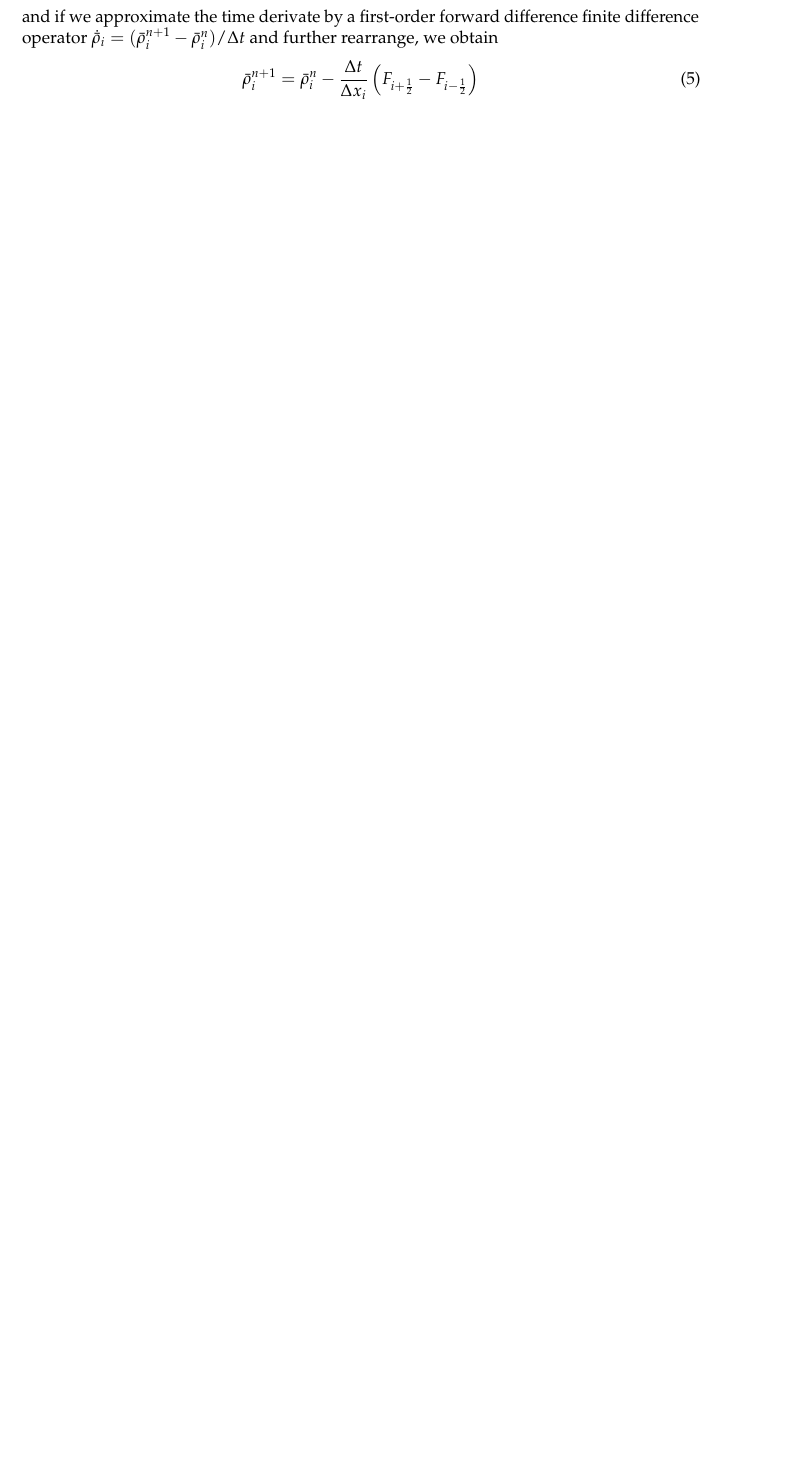
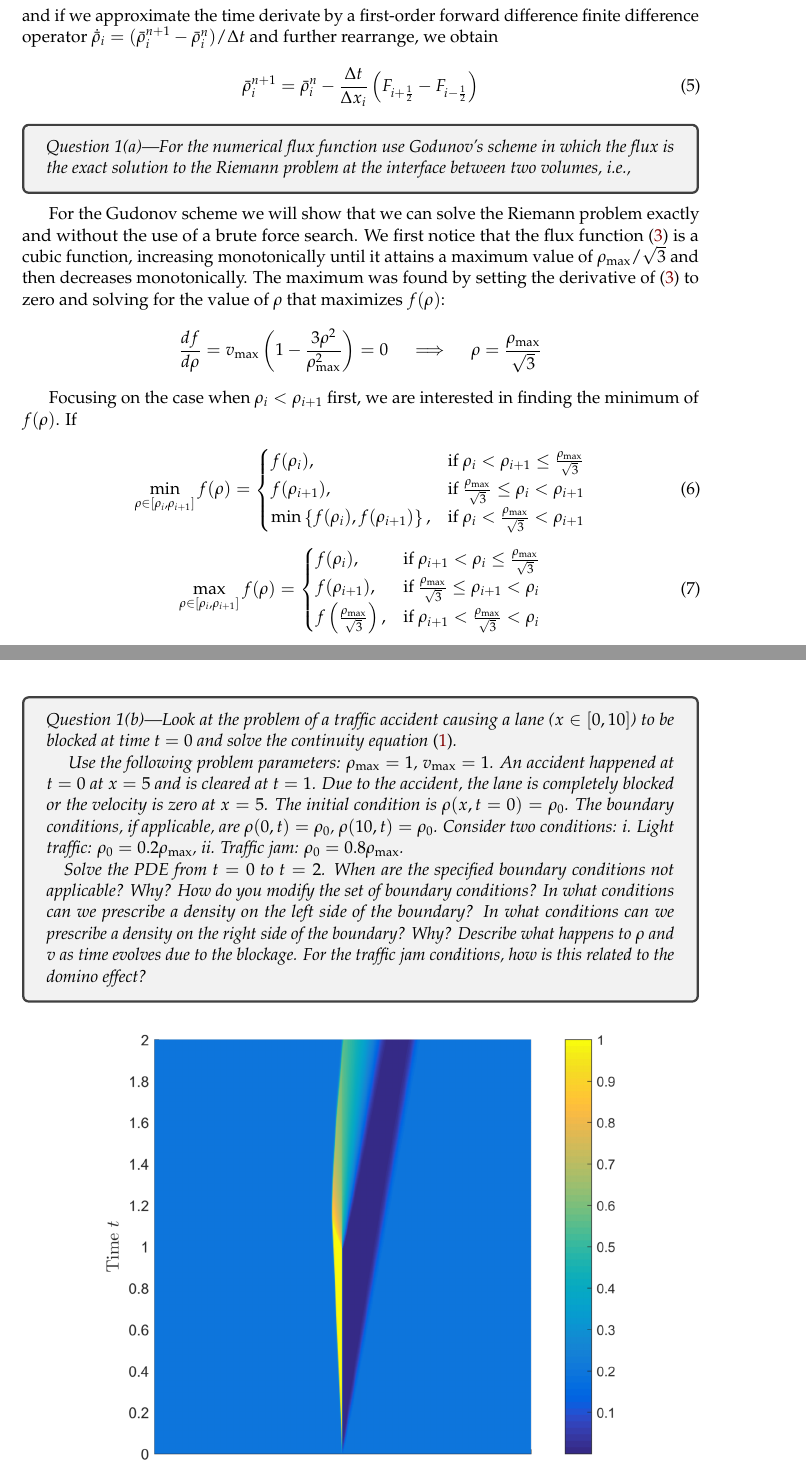
Before and after one commit to ali-ramadhan/6.339-numerical-pdes, a LaTeX document (project2/report/project2.tex): part of page 2 of 2 before the commit and two parts of pages 3 and 4 of 8 after it, the two joined at a grey line, cut so that both start at the same text, the shorter picture padded with empty space. Compiled offline with pdfLaTeX.

Commit message:
Got more writing done.

```diff
--- a/project2/report/project2.tex
+++ b/project2/report/project2.tex
@@ -38,6 +38,13 @@
   \textls[80]{\scshape\MakeTextLowercase{#1}}%
 }
 
+% Replaced mathpazo \sum symbol with computer modern's.
+\DeclareSymbolFont{cmlargesymbols}{OMX}{cmex}{m}{n}
+\let\sumop\relax
+\DeclareMathSymbol{\sumop}{\mathop}{cmlargesymbols}{"50}
+
+\newcommand{\forceindent}{\leavevmode{\parindent=1em\indent}}
+
 \usepackage{fancyhdr}
 \pagestyle{fancy}
 \fancyhead{}
@@ -110,3 +117,43 @@ and if we approximate the time derivate by a first-order forward difference fini
 	\bar{\rho}_i^{n+1} = \bar{\rho}_i^n - \frac{\Delta t}{\Delta x_i} \left( F_{i+\frac{1}{2}} - F_{i-\frac{1}{2}} \right)
 \end{equation}
 
+\begin{tcolorbox}
+  \textit{Question 1(a)---For the numerical flux function use Godunov’s scheme in which the flux is the exact solution to the Riemann problem at the interface between two volumes, i.e.,}
+\end{tcolorbox}
+
+For the Gudonov scheme we will show that we can solve the Riemann problem exactly and without the use of a brute force search. We first notice that the flux function \eqref{eq:flux} is a cubic function, increasing monotonically until it attains a maximum value of $\rho_\mathrm{max}/\sqrt{3}$ and then decreases monotonically. The maximum was found by setting the derivative of \eqref{eq:flux} to zero and solving for the value of $\rho$ that maximizes $f(\rho)$:
+\begin{equation*}
+  \frac{df}{d\rho} = v_\mathrm{max} \left( 1 - \frac{3\rho^2}{\rho_\mathrm{max}^2} \right) = 0 \quad \implies \quad \rho = \frac{\rho_\mathrm{max}}{\sqrt{3}}
+\end{equation*}
+
+Focusing on the case when $\rho_i < \rho_{i+1}$ first, we are interested in finding the minimum of $f(\rho)$. If
+
+\begin{equation}
+\min_{\rho \in \left[\rho_i, \rho_{i+1}\right]} f(\rho) =
+\begin{cases}
+  f(\rho_i),&
+    \text{if } \rho_i < \rho_{i+1} \le \frac{\rho_\mathrm{max}}{\sqrt{3}} \\
+  f(\rho_{i+1}),&
+    \text{if } \frac{\rho_\mathrm{max}}{\sqrt{3}} \le \rho_i < \rho_{i+1} \\
+  \min\left\{ f(\rho_i), f(\rho_{i+1}) \right\} ,&
+    \text{if } \rho_i < \frac{\rho_\mathrm{max}}{\sqrt{3}} < \rho_{i+1}
+\end{cases}
+\end{equation}
+
+\begin{equation}
+\max_{\rho \in \left[\rho_i, \rho_{i+1}\right]} f(\rho) =
+\begin{cases}
+  f(\rho_i),&
+    \text{if } \rho_{i+1} < \rho_i \le \frac{\rho_\mathrm{max}}{\sqrt{3}} \\
+  f(\rho_{i+1}),&
+    \text{if } \frac{\rho_\mathrm{max}}{\sqrt{3}} \le \rho_{i+1} < \rho_i \\
+  f\left( \frac{\rho_\mathrm{max}}{\sqrt{3}} \right) ,&
+  \text{if } \rho_{i+1} < \frac{\rho_\mathrm{max}}{\sqrt{3}} < \rho_i
+\end{cases}
+\end{equation}
+
+\begin{tcolorbox}
+  \textit{Question 1(b)---Look at the problem of a traffic accident causing a lane ($x \in [0, 10]$) to be blocked at time $t = 0$ and solve the continuity equation \eqref{eq:conservationLaw}. \\
+  \forceindent~Use the following problem parameters: $\rho_\mathrm{max}=1$, $v_\mathrm{max} = 1$. An accident happened at $t = 0$ at $x = 5$ and is cleared at $t = 1$. Due to the accident, the lane is completely blocked or the velocity is zero at $x = 5$. The initial condition is $\rho(x, t = 0) = \rho_0$. The boundary conditions, if applicable, are $\rho(0, t) = \rho_0$, $\rho(10, t) = \rho_0$. Consider two conditions: \textit{i.} Light traffic: $\rho_0 = 0.2 \rho_\mathrm{max}$, \textit{ii.} Traffic jam: $\rho_0 = 0.8 \rho_\mathrm{max}$. \\
+  \forceindent Solve the PDE from $t = 0$ to $t = 2$. When are the specified boundary conditions not applicable? Why? How do you modify the set of boundary conditions? In what conditions can we prescribe a density on the left side of the boundary? In what conditions can we prescribe a density on the right side of the boundary? Why? Describe what happens to $\rho$ and $v$ as time evolves due to the blockage. For the traffic jam conditions, how is this related to the domino effect?}
+\end{tcolorbox}
```
Also changed, not shown: project2/report/project2.pdf, project2/report/project2.tex (55 more changed lines).
